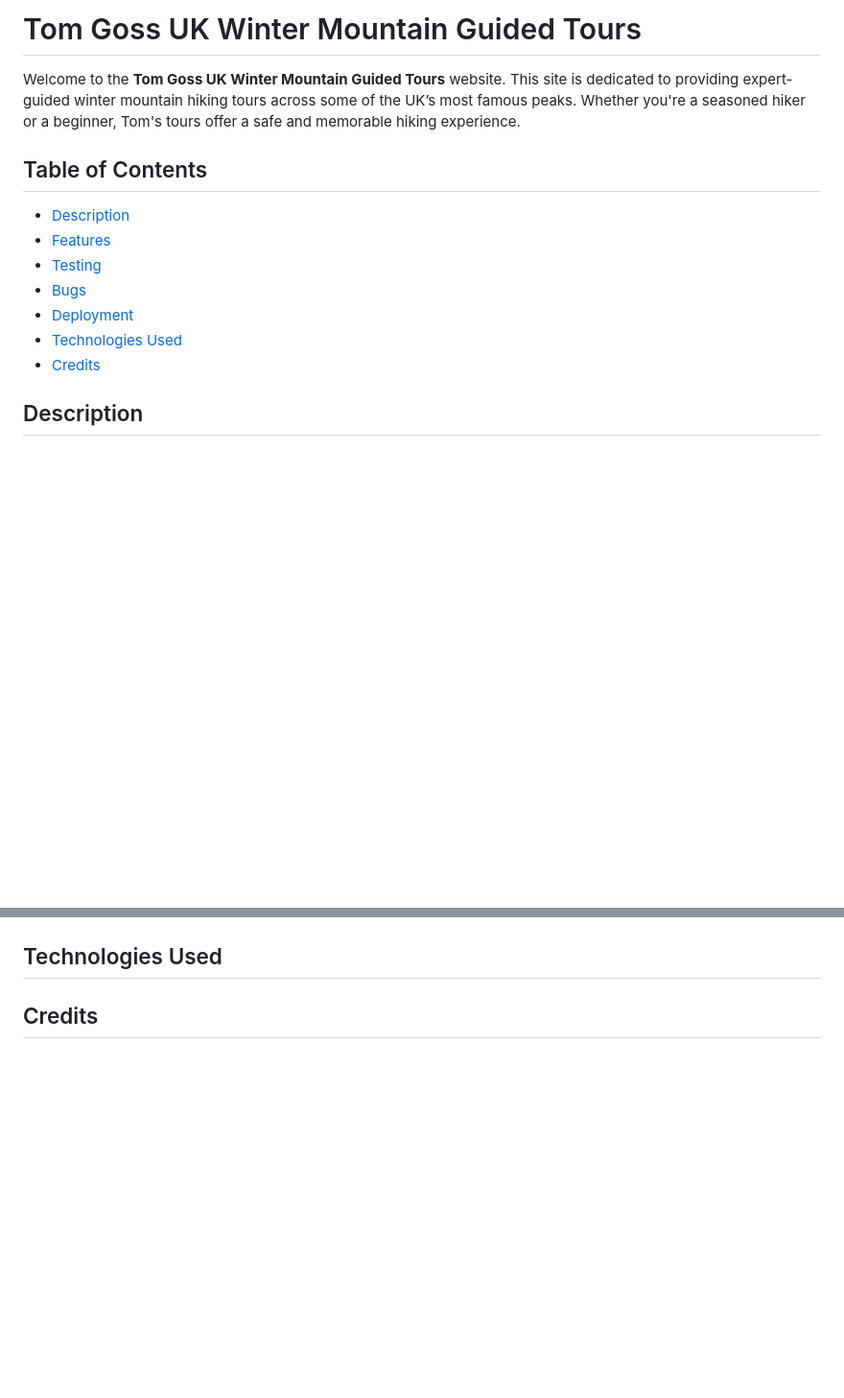
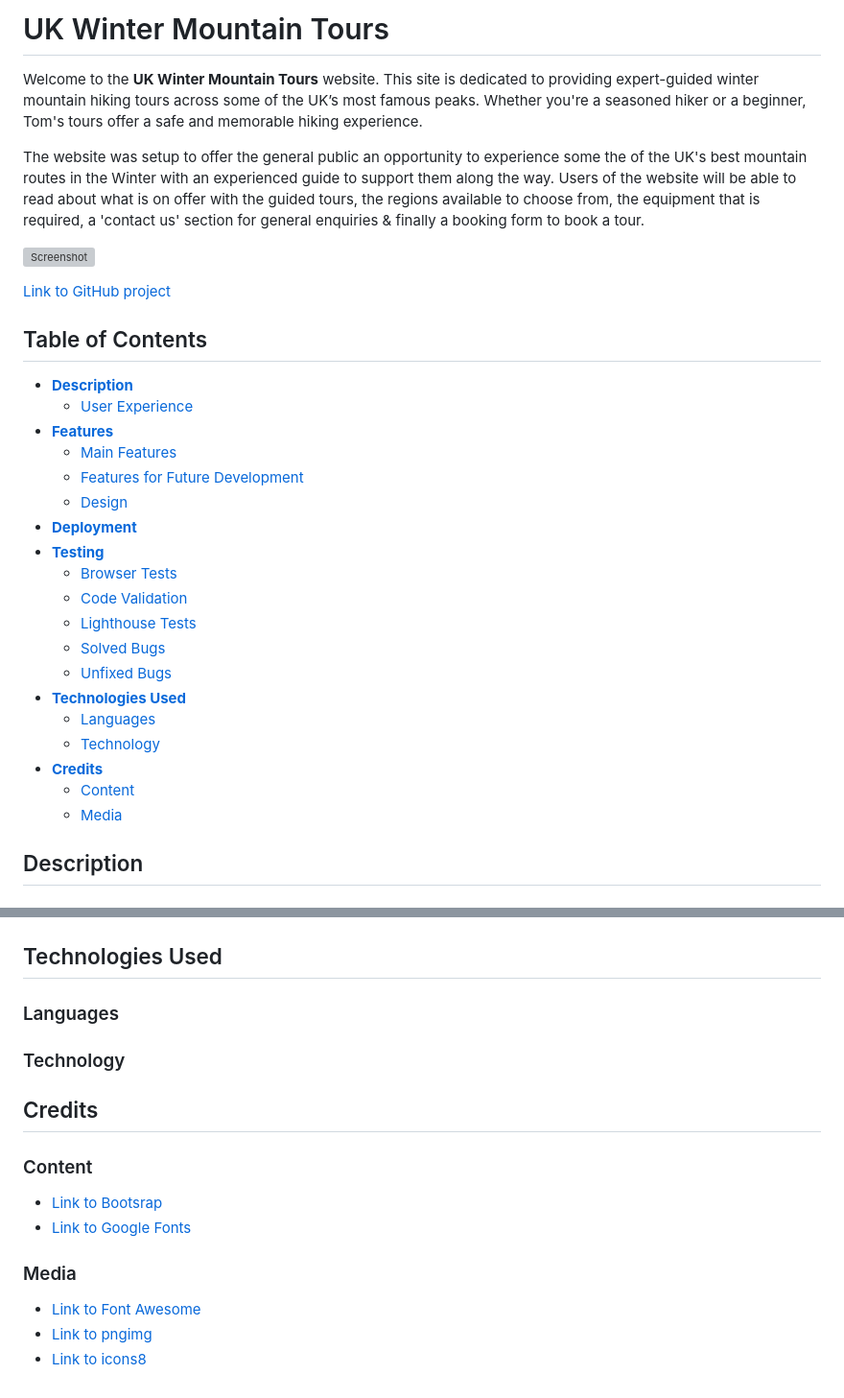
Before and after one commit to TGOSS1984/mountain-project-submission, a Markdown page: readme.md, 2 parts joined by grey strips. Shown: that part at 96% size. Drawn GitHub-style; blank space fills up the shorter version; grey boxes are pictures that could not be loaded.

```diff
--- a/readme.md
+++ b/readme.md
@@ -1,15 +1,35 @@
-# Tom Goss UK Winter Mountain Guided Tours
+# UK Winter Mountain Tours
 
-Welcome to the **Tom Goss UK Winter Mountain Guided Tours** website. This site is dedicated to providing expert-guided winter mountain hiking tours across some of the UK’s most famous peaks. Whether you're a seasoned hiker or a beginner, Tom's tours offer a safe and memorable hiking experience.
+Welcome to the **UK Winter Mountain Tours** website. This site is dedicated to providing expert-guided winter mountain hiking tours across some of the UK’s most famous peaks. Whether you're a seasoned hiker or a beginner, Tom's tours offer a safe and memorable hiking experience.
+
+The website was setup to offer the general public an opportunity to experience some the of the UK's best mountain routes in the Winter with an experienced guide to support them along the way. Users of the website will be able to read about what is on offer with the guided tours, the regions available to choose from, the equipment that is required, a 'contact us' section for general enquiries & finally a booking form to book a tour.
+
+![Screenshot](assets/images/wphomepage-devices.PNG)
+
+[Link to GitHub project](URL)
+
+
 
 ## Table of Contents
-- [Description](#description)
-- [Features](#features)
-- [Testing](#testing)
-- [Bugs](#bugs)
-- [Deployment](#deployment)
-- [Technologies Used](#technologiesused)
-- [Credits](#credits)
+- [**Description**](#description)
+    - [User Experience](#user-experience)
+- [**Features**](#features)
+    - [Main Features](#main-features)
+    - [Features for Future Development](#features-for-future-development)
+    - [Design](#design)
+- [**Deployment**](#deployment)
+- [**Testing**](#testing)
+    - [Browser Tests](#browser-tests)
+    - [Code Validation](#code-validation)
+    - [Lighthouse Tests](#lighthouse-tests)
+    - [Solved Bugs](#solved-bugs)
+    - [Unfixed Bugs](#unfixed-bugs)
+- [**Technologies Used**](#technologiesused)
+    - [Languages](#languages)
+    - [Technology](#technology)
+- [**Credits**](#credits)
+    - [Content](#content)
+    - [Media](#media)
 
 
 ## Description
@@ -50,4 +102,19 @@ ADD MORE INFO HERE********
 
 ## Technologies Used
 
+### Languages
+
+### Technology
+
 ## Credits
+
+### Content
+
+- [Link to Bootsrap](https://getbootstrap.com/)
+- [Link to Google Fonts](https://fonts.google.com/)
+
+### Media
+
+- [Link to Font Awesome](https://fontawesome.com/)
+- [Link to pngimg](https://pngimg.com/)
+- [Link to icons8](https://icons8.com/icons)
```
Also changed, not shown: other parts of readme.md (+35 -3 lines), assets/images/color-theme.PNG (added), assets/images/navbar-header.PNG (added), 4 other files.
